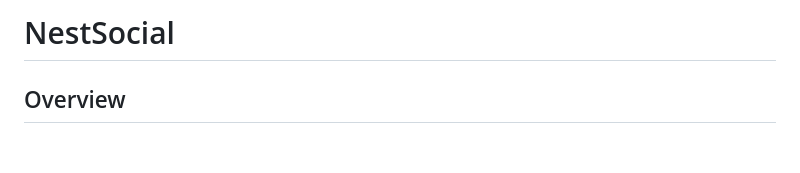
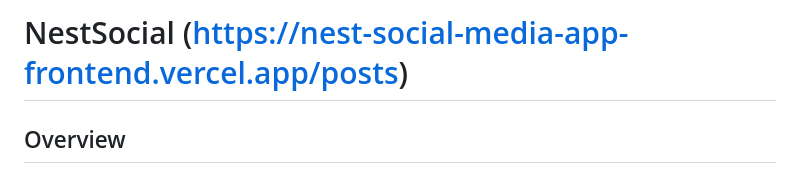
Before and after one commit to RoMmMaNnN/Nest-SocialMedia-App, a Markdown page: README.md, the part around the change. Drawn GitHub-style; blank space fills up the shorter version.

Commit message:
Update README to include app link
Added a link to the NestSocial app in the README.

```diff
--- a/README.md
+++ b/README.md
@@ -1,4 +1,4 @@
-# NestSocial
+# NestSocial (https://nest-social-media-app-frontend.vercel.app/posts)
 
 ## Overview
 
```
